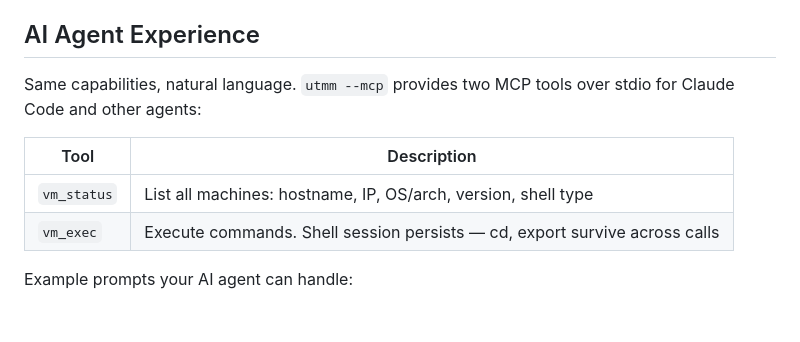
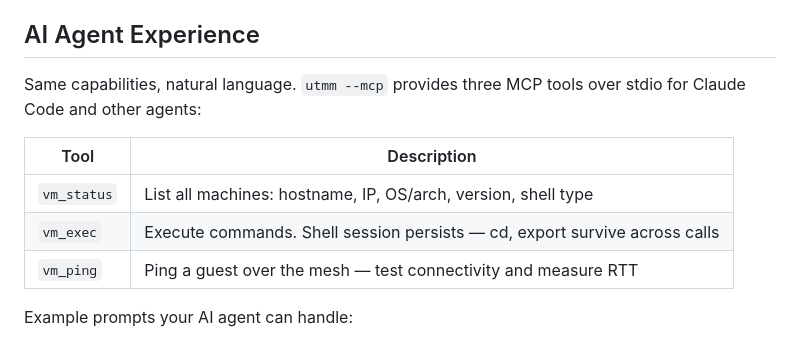
Before and after one commit to fixnet-ai/utm-monitor, a Markdown page: README.md, the part around the change. Drawn GitHub-style; blank space fills up the shorter version.

Commit message:
docs: add vm_ping to MCP tools table in AI Agent Experience

```diff
--- a/README.md
+++ b/README.md
@@ -17,13 +17,14 @@ Ethernet — they all show up in one flat `utmm --status`.
 
 ## AI Agent Experience
 
-Same capabilities, natural language. `utmm --mcp` provides two MCP tools over stdio
+Same capabilities, natural language. `utmm --mcp` provides three MCP tools over stdio
 for Claude Code and other agents:
 
 | Tool | Description |
 |------|-------------|
 | `vm_status` | List all machines: hostname, IP, OS/arch, version, shell type |
 | `vm_exec` | Execute commands. Shell session persists — cd, export survive across calls |
+| `vm_ping` | Ping a guest over the mesh — test connectivity and measure RTT |
 
 Example prompts your AI agent can handle:
 - "Check the status of all my machines"
```
